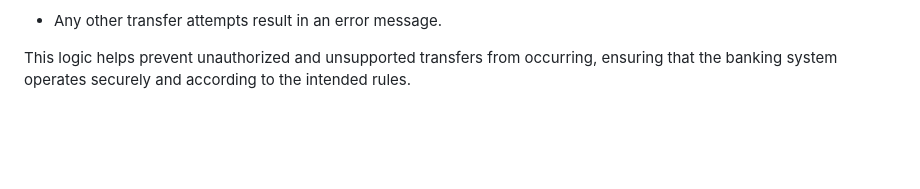
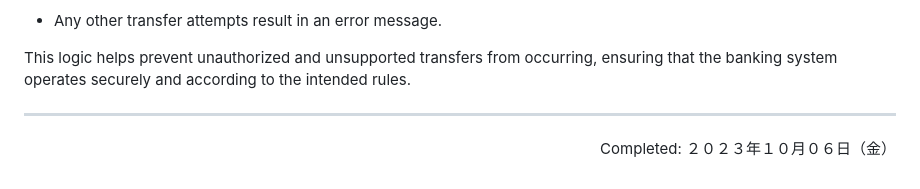
Before and after one commit to coderbri/Python-Jan2023, a Markdown page: Wk2-OOP/009-Users_with_BankAccounts/README.md, the part around the change. Drawn GitHub-style; blank space fills up the shorter version.

```diff
--- a/Wk2-OOP/009-Users_with_BankAccounts/README.md
+++ b/Wk2-OOP/009-Users_with_BankAccounts/README.md
@@ -114,3 +114,6 @@ The `transfer_money()` method in the `User` class includes various conditional c
 - Any other transfer attempts result in an error message.
 
 This logic helps prevent unauthorized and unsupported transfers from occurring, ensuring that the banking system operates securely and according to the intended rules.
+
+---
+<p align="right">Completed: ２０２３年１０月０６日（金）</p>
```
